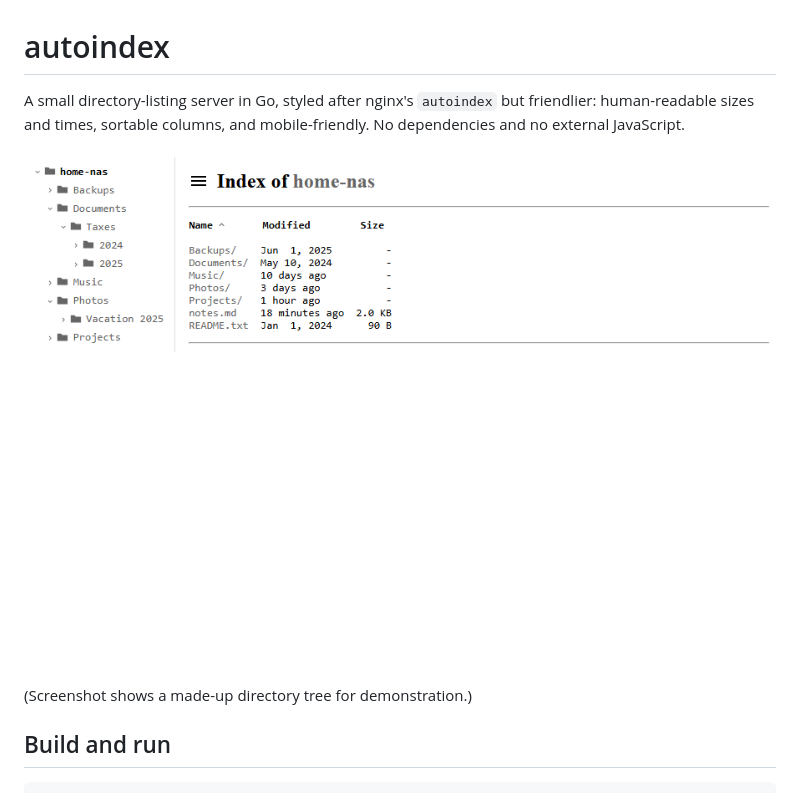
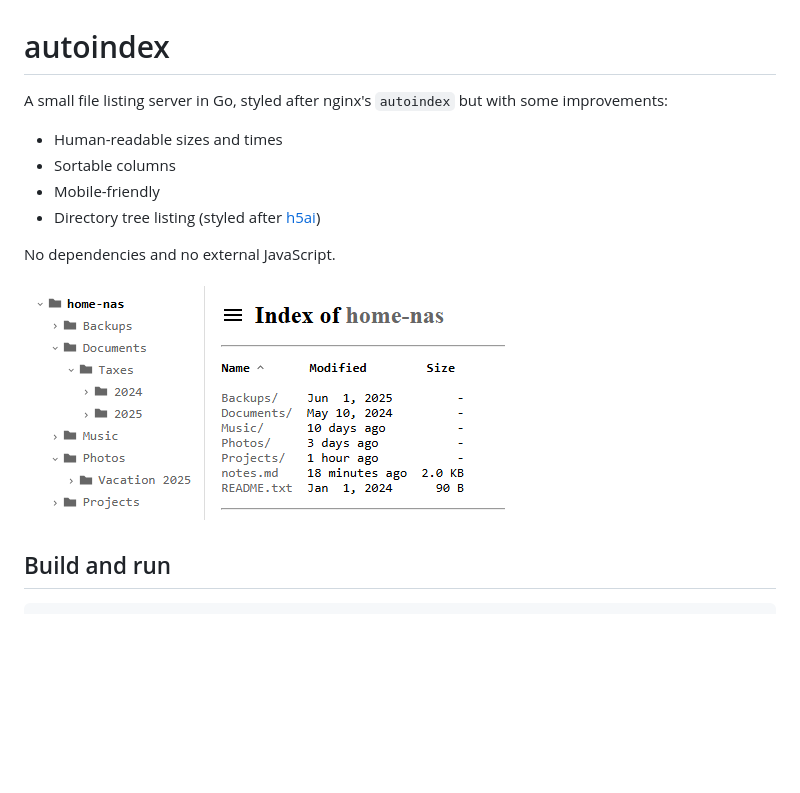
Before and after one commit to mtimkovich/autoindex, a Markdown page: README.md, the part around the change printed below. Rendered like a GitHub page; pictures changed too: screenshot.png; blank space fills up the shorter version.

Commit message:
Add license, update readme

```diff
--- a/README.md
+++ b/README.md
@@ -1,12 +1,15 @@
 # autoindex
 
-A small directory-listing server in Go, styled after nginx's `autoindex` but
-friendlier: human-readable sizes and times, sortable columns, and mobile-friendly.
+A small file listing server in Go, styled after nginx's `autoindex` but
+with some improvements:
+- Human-readable sizes and times
+- Sortable columns
+- Mobile-friendly
+- Directory tree listing (styled after [h5ai](https://github.com/lrsjng/h5ai))
+
 No dependencies and no external JavaScript.
 
 ![Screenshot of autoindex, showing the folder tree sidebar and a file listing](screenshot.png)
-
-(Screenshot shows a made-up directory tree for demonstration.)
 
 ## Build and run
 
```
Also changed, not shown: other parts of README.md (+0 -33 lines), 1 other file.
